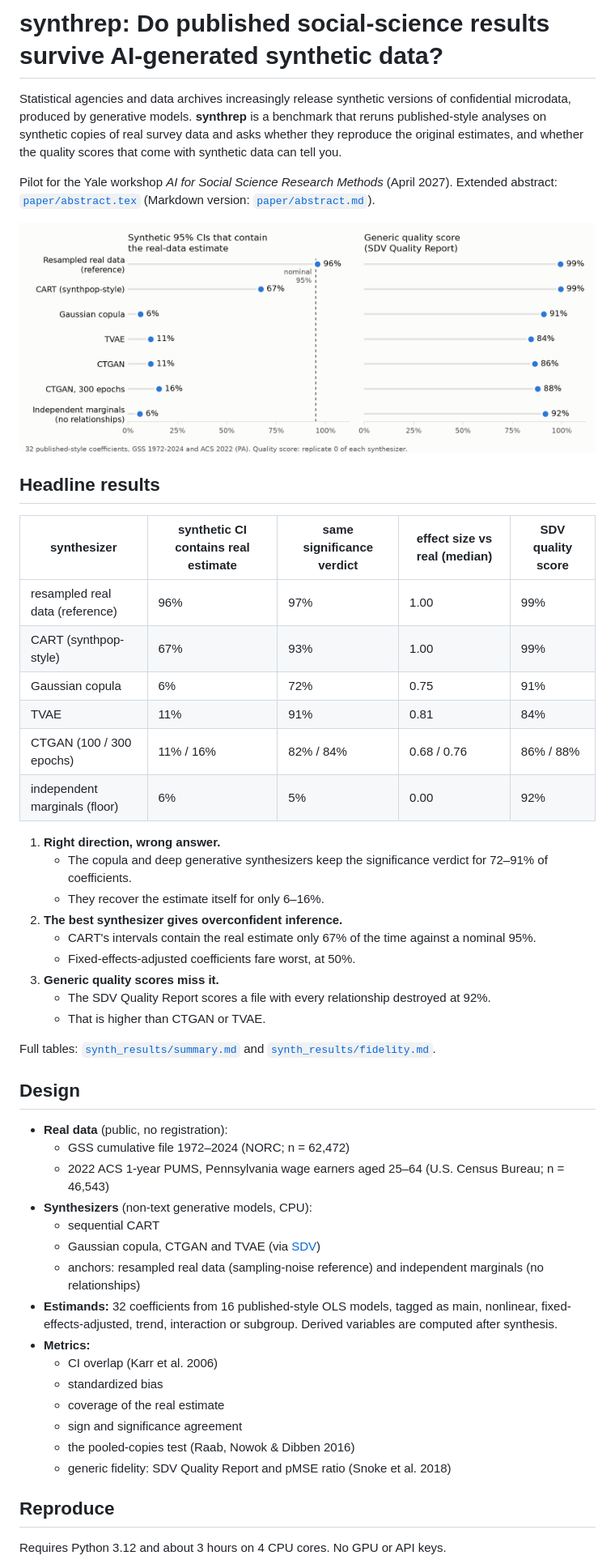
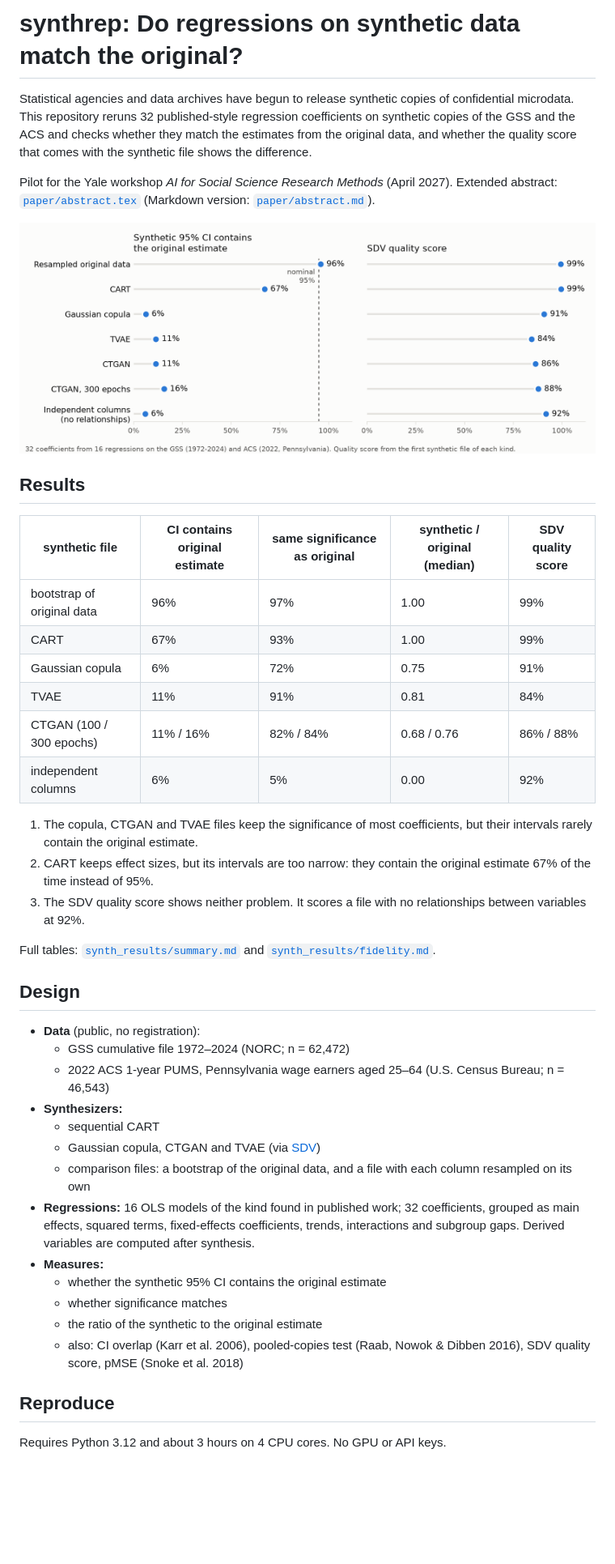
Before and after one commit to brandonyee-cs/synthrep, a Markdown page: README.md, the part around one of its changes. Shown at 81% size. GitHub-like rendering; pictures changed too: synth_results/figure1.png; blank space fills up the shorter version.

```diff
--- a/README.md
+++ b/README.md
@@ -1,53 +1,45 @@
-# synthrep: Do published social-science results survive AI-generated synthetic data?
+# synthrep: Do regressions on synthetic data match the original?
 
-Statistical agencies and data archives increasingly release synthetic versions of confidential microdata,
-produced by generative models. **synthrep** is a benchmark that reruns published-style analyses on
-synthetic copies of real survey data and asks whether they reproduce the original estimates, and whether
-the quality scores that come with synthetic data can tell you.
+Statistical agencies and data archives have begun to release synthetic copies of confidential
+microdata. This repository reruns 32 published-style regression coefficients on synthetic copies of the
+GSS and the ACS and checks whether they match the estimates from the original data, and whether the
+quality score that comes with the synthetic file shows the difference.
 
 Pilot for the Yale workshop *AI for Social Science Research Methods* (April 2027). Extended abstract:
 [`paper/abstract.tex`](paper/abstract.tex) (Markdown version: [`paper/abstract.md`](paper/abstract.md)).
 
 ![Figure 1](synth_results/figure1.png)
 
-## Headline results
-| synthesizer | synthetic CI contains real estimate | same significance verdict | effect size vs real (median) | SDV quality score |
+## Results
+| synthetic file | CI contains original estimate | same significance as original | synthetic / original (median) | SDV quality score |
 |---|---|---|---|---|
-| resampled real data (reference) | 96% | 97% | 1.00 | 99% |
-| CART (synthpop-style) | 67% | 93% | 1.00 | 99% |
+| bootstrap of original data | 96% | 97% | 1.00 | 99% |
+| CART | 67% | 93% | 1.00 | 99% |
 | Gaussian copula | 6% | 72% | 0.75 | 91% |
 | TVAE | 11% | 91% | 0.81 | 84% |
 | CTGAN (100 / 300 epochs) | 11% / 16% | 82% / 84% | 0.68 / 0.76 | 86% / 88% |
-| independent marginals (floor) | 6% | 5% | 0.00 | 92% |
+| independent columns | 6% | 5% | 0.00 | 92% |
 
-1. **Right direction, wrong answer.**
-   - The copula and deep generative synthesizers keep the significance verdict for 72–91% of coefficients.
-   - They recover the estimate itself for only 6–16%.
-2. **The best synthesizer gives overconfident inference.**
-   - CART's intervals contain the real estimate only 67% of the time against a nominal 95%.
-   - Fixed-effects-adjusted coefficients fare worst, at 50%.
-3. **Generic quality scores miss it.**
-   - The SDV Quality Report scores a file with every relationship destroyed at 92%.
-   - That is higher than CTGAN or TVAE.
+1. The copula, CTGAN and TVAE files keep the significance of most coefficients, but their intervals rarely contain the original estimate.
+2. CART keeps effect sizes, but its intervals are too narrow: they contain the original estimate 67% of the time instead of 95%.
+3. The SDV quality score shows neither problem. It scores a file with no relationships between variables at 92%.
 
 Full tables: [`synth_results/summary.md`](synth_results/summary.md) and [`synth_results/fidelity.md`](synth_results/fidelity.md).
 
 ## Design
-- **Real data** (public, no registration):
+- **Data** (public, no registration):
   - GSS cumulative file 1972–2024 (NORC; n = 62,472)
   - 2022 ACS 1-year PUMS, Pennsylvania wage earners aged 25–64 (U.S. Census Bureau; n = 46,543)
-- **Synthesizers** (non-text generative models, CPU):
+- **Synthesizers:**
   - sequential CART
   - Gaussian copula, CTGAN and TVAE (via [SDV](https://github.com/sdv-dev/SDV))
-  - anchors: resampled real data (sampling-noise reference) and independent marginals (no relationships)
-- **Estimands:** 32 coefficients from 16 published-style OLS models, tagged as main, nonlinear, fixed-effects-adjusted, trend, interaction or subgroup. Derived variables are computed after synthesis.
-- **Metrics:**
-  - CI overlap (Karr et al. 2006)
-  - standardized bias
-  - coverage of the real estimate
-  - sign and significance agreement
-  - the pooled-copies test (Raab, Nowok & Dibben 2016)
-  - generic fidelity: SDV Quality Report and pMSE ratio (Snoke et al. 2018)
+  - comparison files: a bootstrap of the original data, and a file with each column resampled on its own
+- **Regressions:** 16 OLS models of the kind found in published work; 32 coefficients, grouped as main effects, squared terms, fixed-effects coefficients, trends, interactions and subgroup gaps. Derived variables are computed after synthesis.
+- **Measures:**
+  - whether the synthetic 95% CI contains the original estimate
+  - whether significance matches
+  - the ratio of the synthetic to the original estimate
+  - also: CI overlap (Karr et al. 2006), pooled-copies test (Raab, Nowok & Dibben 2016), SDV quality score, pMSE (Snoke et al. 2018)
 
 ## Reproduce
 Requires Python 3.12 and about 3 hours on 4 CPU cores. No GPU or API keys.
```
Also changed, not shown: other parts of README.md (+3 -3 lines), paper/abstract.md (+153 -80 lines), paper/figure1.png, 2 other files.
